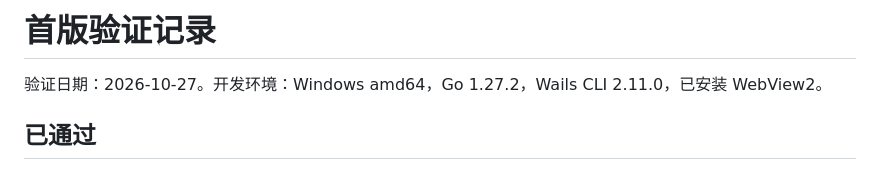
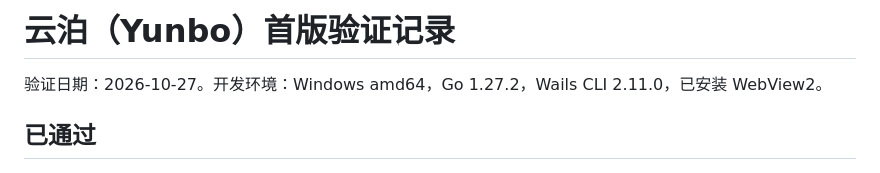
Before and after one commit to xxay-16/yunbo, a Markdown page: docs/verification.md, the part around the change. Rendered like a GitHub page.

```diff
--- a/docs/verification.md
+++ b/docs/verification.md
@@ -1,4 +1,4 @@
-# 首版验证记录
+# 云泊（Yunbo）首版验证记录
 
 验证日期：2026-10-27。开发环境：Windows amd64，Go 1.27.2，Wails CLI 2.11.0，已安装 WebView2。
 
```
Also changed, not shown: README.md (+12 -9 lines), docs/images/preview.png, 11 other files.
